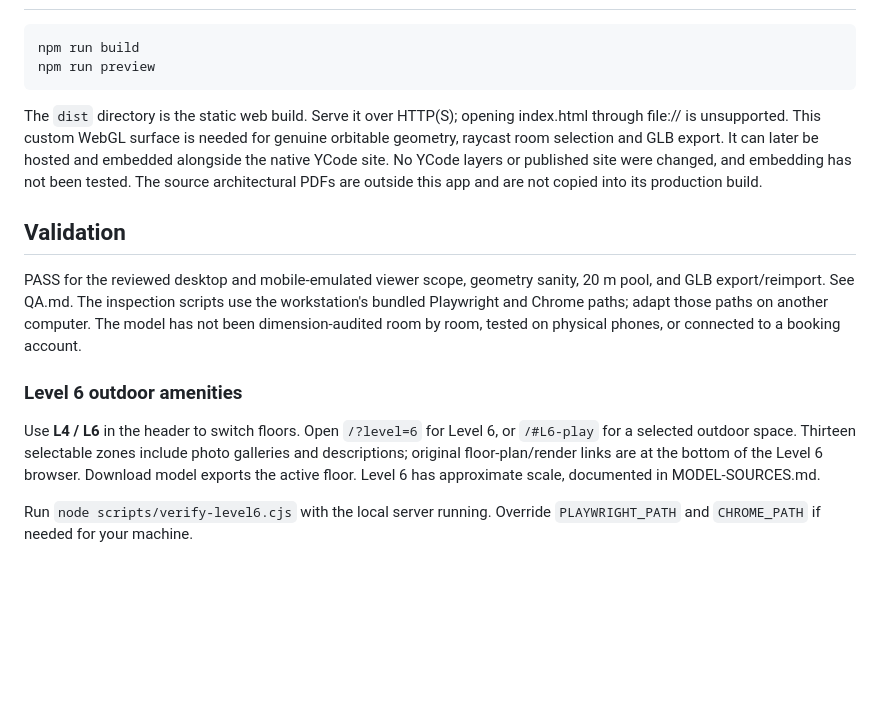
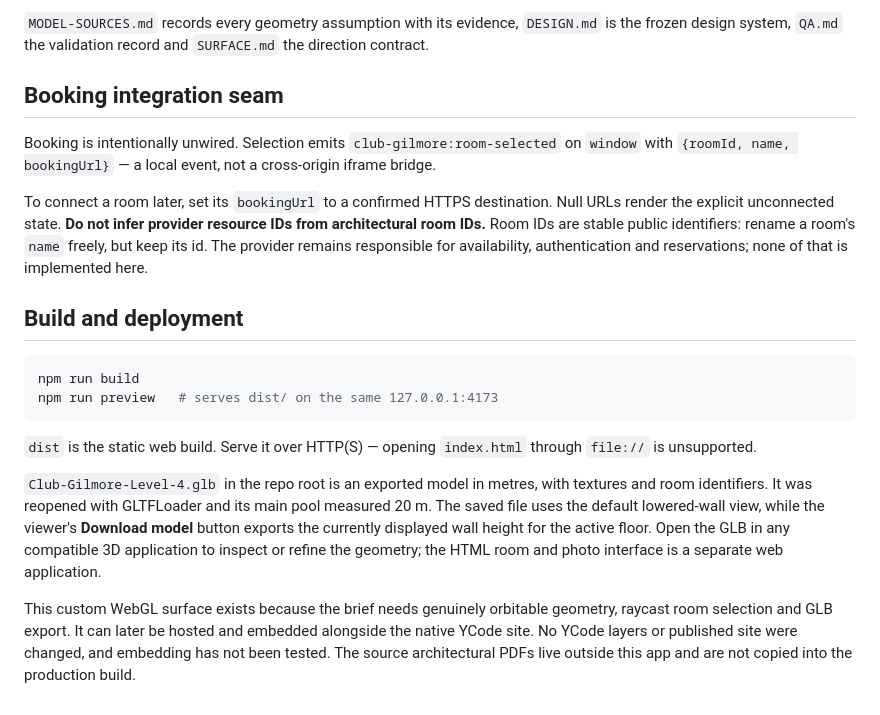
Before and after one commit to GilmorePlaceLabs/club-gilmore-3d, a Markdown page: README.md, the part around one of its changes. GitHub-like rendering; blank space fills up the shorter version.

````diff
--- a/README.md
+++ b/README.md
@@ -34,17 +85,20 @@ To connect a room to the booking provider later, set its `bookingUrl` to the con
+`MODEL-SOURCES.md` records every geometry assumption with its evidence, `DESIGN.md` is the frozen design system, `QA.md` the validation record and `SURFACE.md` the direction contract.
+
+## Booking integration seam
+
+Booking is intentionally unwired. Selection emits `club-gilmore:room-selected` on `window` with `{roomId, name, bookingUrl}` — a local event, not a cross-origin iframe bridge.
+
+To connect a room later, set its `bookingUrl` to a confirmed HTTPS destination. Null URLs render the explicit unconnected state. **Do not infer provider resource IDs from architectural room IDs.** Room IDs are stable public identifiers: rename a room's `name` freely, but keep its id. The provider remains responsible for availability, authentication and reservations; none of that is implemented here.
+
+## Build and deployment
 
 ```sh
 npm run build
-npm run preview
+npm run preview   # serves dist/ on the same 127.0.0.1:4173
 ```
 
-The `dist` directory is the static web build. Serve it over HTTP(S); opening index.html through file:// is unsupported. This custom WebGL surface is needed for genuine orbitable geometry, raycast room selection and GLB export. It can later be hosted and embedded alongside the native YCode site. No YCode layers or published site were changed, and embedding has not been tested. The source architectural PDFs are outside this app and are not copied into its production build.
+`dist` is the static web build. Serve it over HTTP(S) — opening `index.html` through `file://` is unsupported.
 
-## Validation
+`Club-Gilmore-Level-4.glb` in the repo root is an exported model in metres, with textures and room identifiers. It was reopened with GLTFLoader and its main pool measured 20 m. The saved file uses the default lowered-wall view, while the viewer's **Download model** button exports the currently displayed wall height for the active floor. Open the GLB in any compatible 3D application to inspect or refine the geometry; the HTML room and photo interface is a separate web application.
 
-PASS for the reviewed desktop and mobile-emulated viewer scope, geometry sanity, 20 m pool, and GLB export/reimport. See QA.md. The inspection scripts use the workstation's bundled Playwright and Chrome paths; adapt those paths on another computer. The model has not been dimension-audited room by room, tested on physical phones, or connected to a booking account.
-
-### Level 6 outdoor amenities
-
-Use **L4 / L6** in the header to switch floors. Open `/?level=6` for Level 6, or `/#L6-play` for a selected outdoor space. Thirteen selectable zones include photo galleries and descriptions; original floor-plan/render links are at the bottom of the Level 6 browser. Download model exports the active floor. Level 6 has approximate scale, documented in MODEL-SOURCES.md.
-
-Run `node scripts/verify-level6.cjs` with the local server running. Override `PLAYWRIGHT_PATH` and `CHROME_PATH` if needed for your machine.
+This custom WebGL surface exists because the brief needs genuinely orbitable geometry, raycast room selection and GLB export. It can later be hosted and embedded alongside the native YCode site. No YCode layers or published site were changed, and embedding has not been tested. The source architectural PDFs live outside this app and are not copied into the production build.
````
Also changed, not shown: other parts of README.md (+69 -18 lines).
